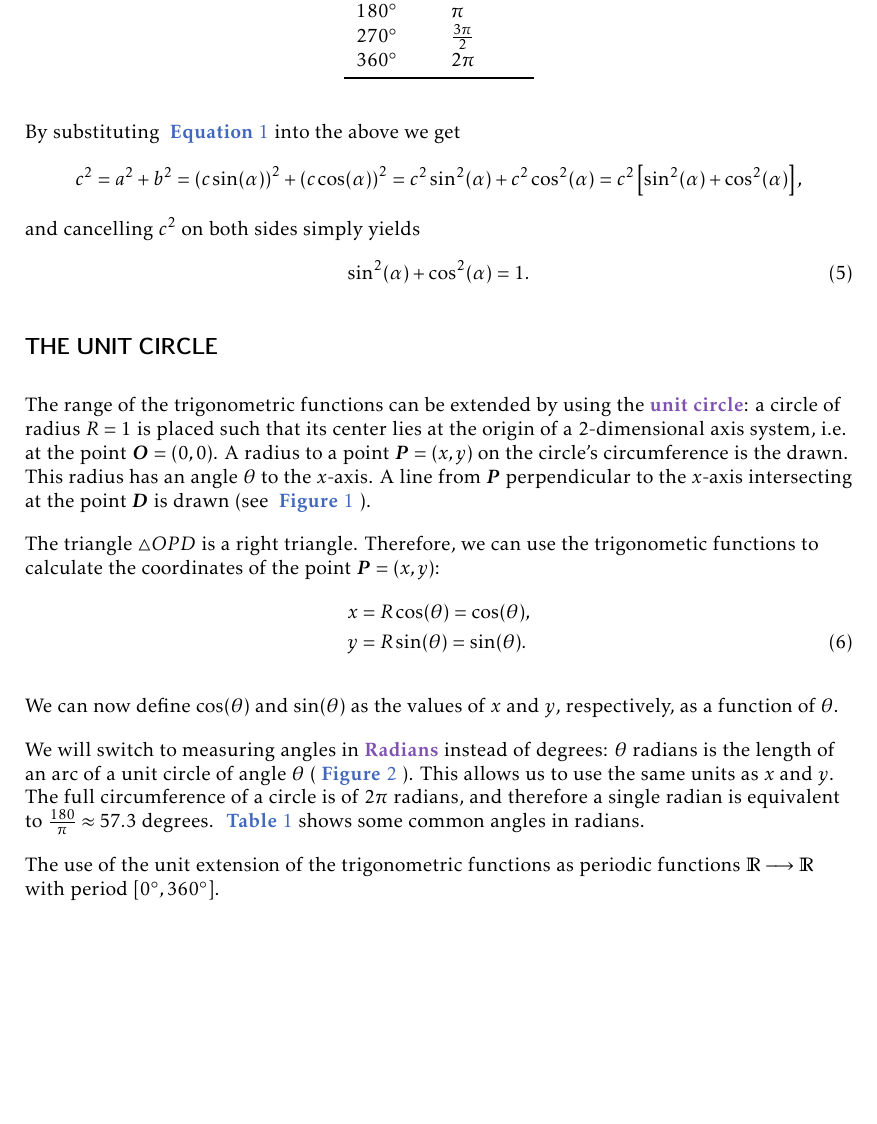
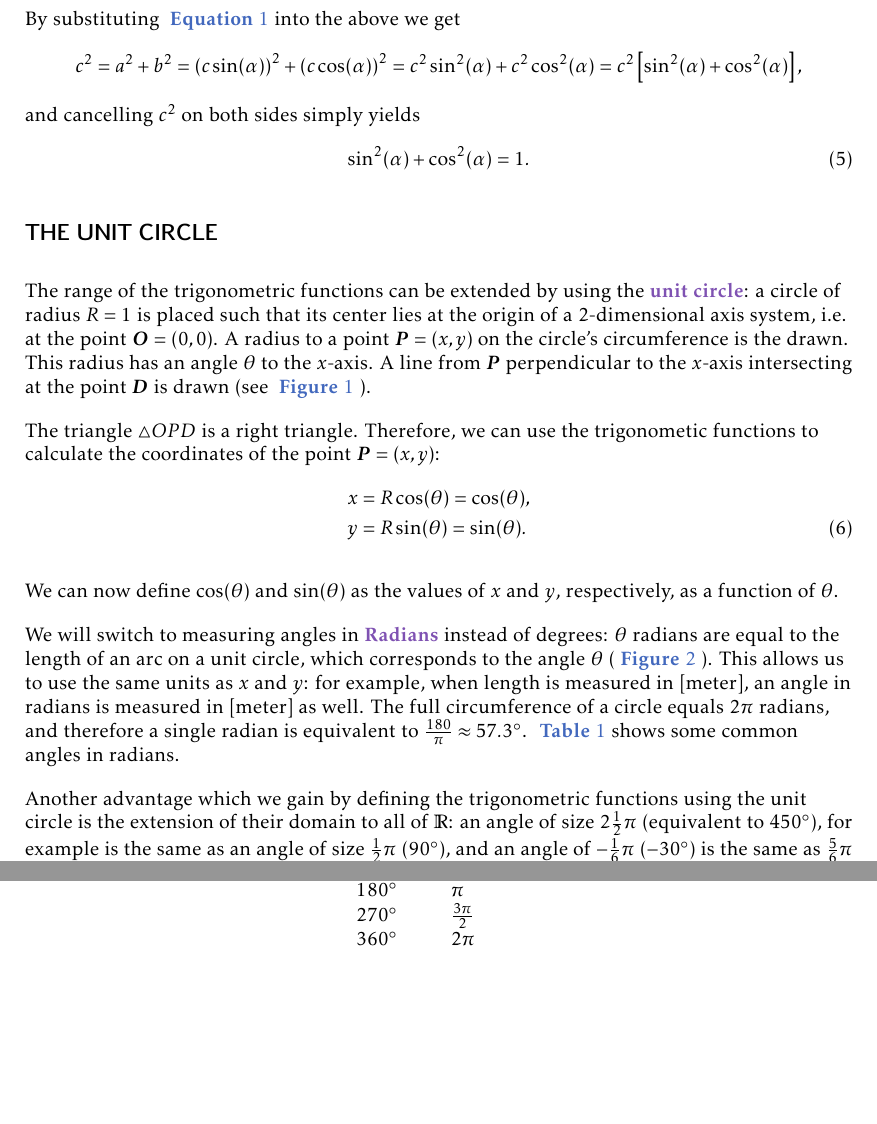
Before and after one commit to pelegs/maths_book, a LaTeX thesis (bookmain.tex, which reads chapters/intro.tex): part of page 3 of 13 before the commit and two parts of pages 3 and 4 of 13 after it, the two joined at a grey line, cut so that both start at the same text, the shorter picture padded with empty space. Compiled offline with pdfLaTeX.

Commit message:
A bit more text

```diff
--- a/chapters/intro.tex
+++ b/chapters/intro.tex
@@ -92,7 +96,7 @@ The triangle $\triangle OPD$ is a right triangle. Therefore, we can use the trig
 
 We can now define $\cos(\theta)$ and $\sin(\theta)$ as the values of $x$ and $y$, respectively, as a function of $\theta$.
 
-We will switch to measuring angles in \emph{Radians} instead of degrees: $\theta$ radians is the length of an arc of a unit circle of angle $\theta$ (\xref{radians}). This allows us to use the same units as $x$ and $y$. The full circumference of a circle is of $2\pi$ radians, and therefore a single radian is equivalent to $\frac{180}{\pi} \approx 57.3$ degrees. \xref[tab]{rad_degs} shows some common angles in radians.
+We will switch to measuring angles in \emph{Radians} instead of degrees: $\theta$ radians are equal to the length of an arc on a unit circle, which corresponds to the angle $\theta$ (\xref{radians}). This allows us to use the same units as $x$ and $y$: for example, when length is measured in [\si{meter}], an angle in radians is measured in [\si{meter}] as well. The full circumference of a circle equals $2\pi$ radians, and therefore a single radian is equivalent to $\frac{180}{\pi} \approx \ang{57.3}$. \xref[tab]{rad_degs} shows some common angles in radians.
 
 \begin{table}
 	\caption{Common angles in radians.}
@@ -112,7 +116,7 @@ We will switch to measuring angles in \emph{Radians} instead of degrees: $\theta
 	\end{tabular}
 \end{table}
 
-The use of the unit extension of the trigonometric functions as periodic functions $\mathbb{R}\longrightarrow\mathbb{R}$ with period $[\ang{0},\ang{360}]$.
+Another advantage which we gain by defining the trigonometric functions using the unit circle is the extension of their domain to all of $\mathbb{R}$: an angle of size $2\frac{1}{2}\pi$ (equivalent to $\ang{450}$), for example is the same as an angle of size $\frac{1}{2}\pi$ ($\ang{90}$), and an angle of $-\frac{1}{6}\pi$ ($-\ang{30}$) is the same as $\frac{5}{6}\pi$ ($\ang{330}$).
 
 \begin{figure}
 	\centering
```
Also changed, not shown: bookmain.ind, bookmain.pdf, figures/chapters/tapir_rainbow.svg, chapters/intro.tex (6 more changed lines), 4 other files.
